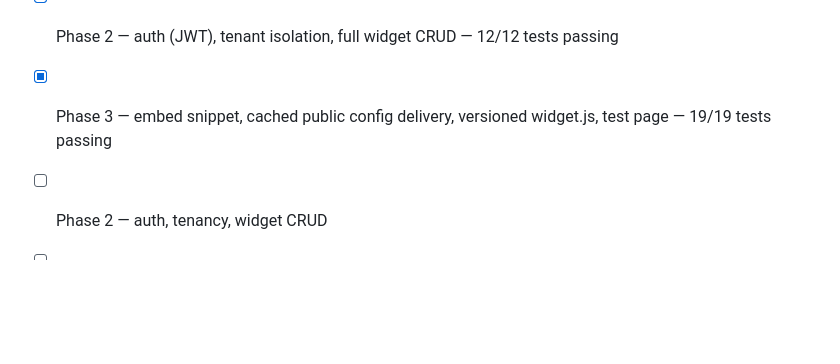
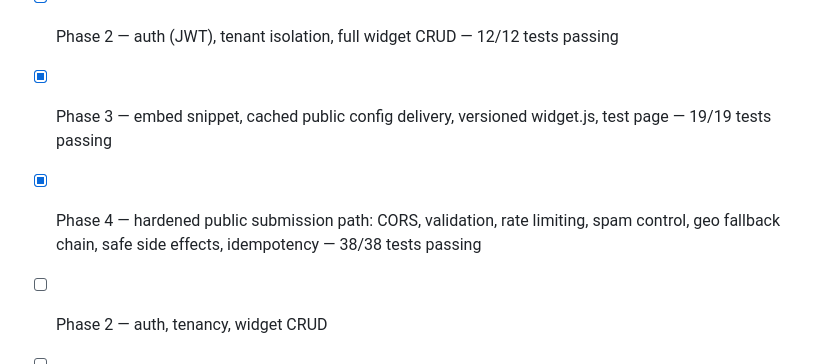
Before and after one commit to Mairaarshad19/flyrank-capstone-widgetplatform, a Markdown page: README.md, the part around the change. GitHub-like rendering; blank space fills up the shorter version.

Commit message:
docs: log evidence for submission path checklists

```diff
--- a/README.md
+++ b/README.md
@@ -107,6 +107,7 @@ provider; see `DESIGN.md` for the full non-goals list.)_
 - [x] Phase 1 — design doc: data model, tenancy rule, idempotency strategy, API surface (see `DESIGN.md`)
 - [x] Phase 2 — auth (JWT), tenant isolation, full widget CRUD — 12/12 tests passing
 - [x] Phase 3 — embed snippet, cached public config delivery, versioned widget.js, test page — 19/19 tests passing
+- [x] Phase 4 — hardened public submission path: CORS, validation, rate limiting, spam control, geo fallback chain, safe side effects, idempotency — 38/38 tests passing
 - [ ] Phase 2 — auth, tenancy, widget CRUD
 - [ ] Phase 3 — embed snippet & cached delivery
 - [ ] Phase 4 — hardened public submission path
```
Also changed, not shown: EVIDENCE.md (+42 -3 lines).
